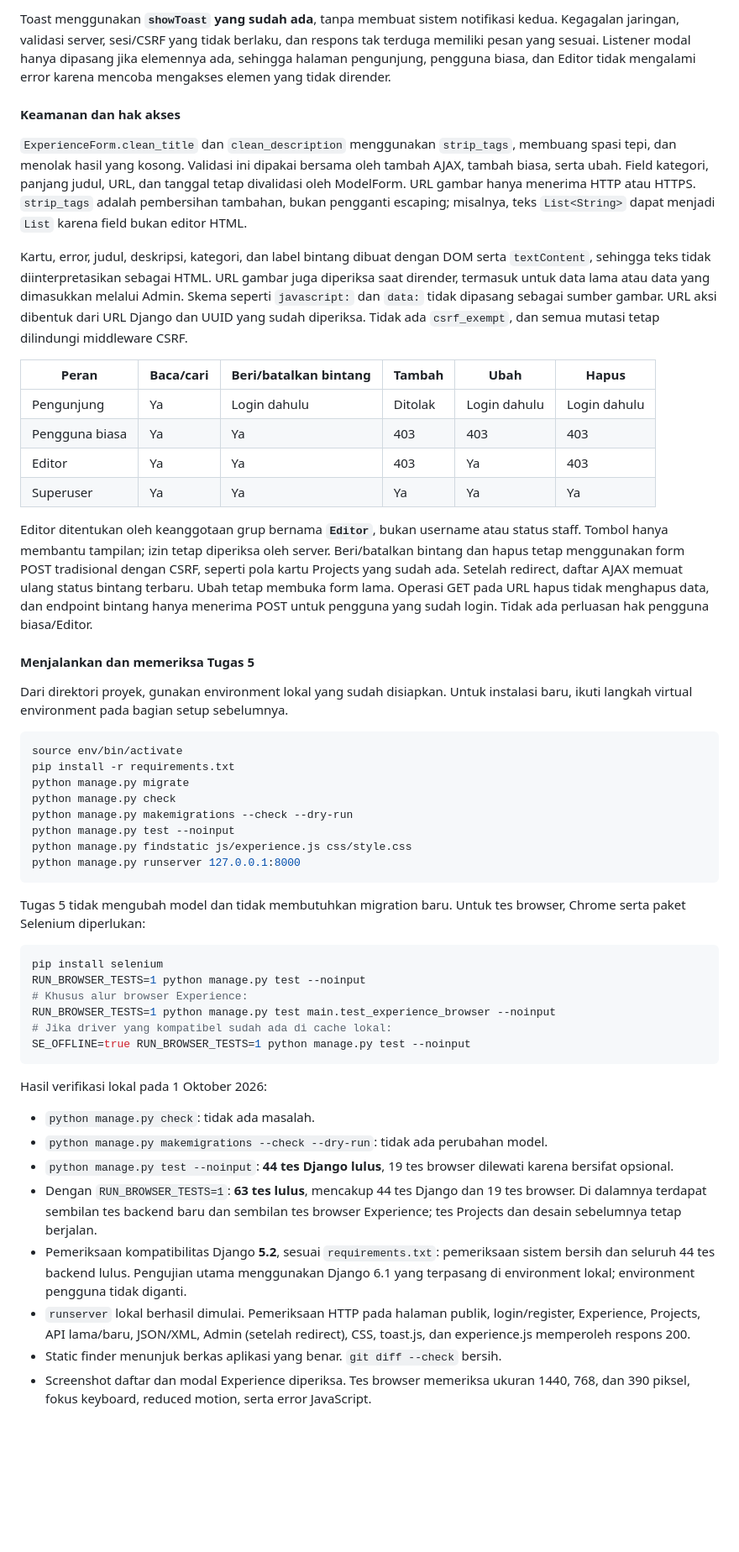
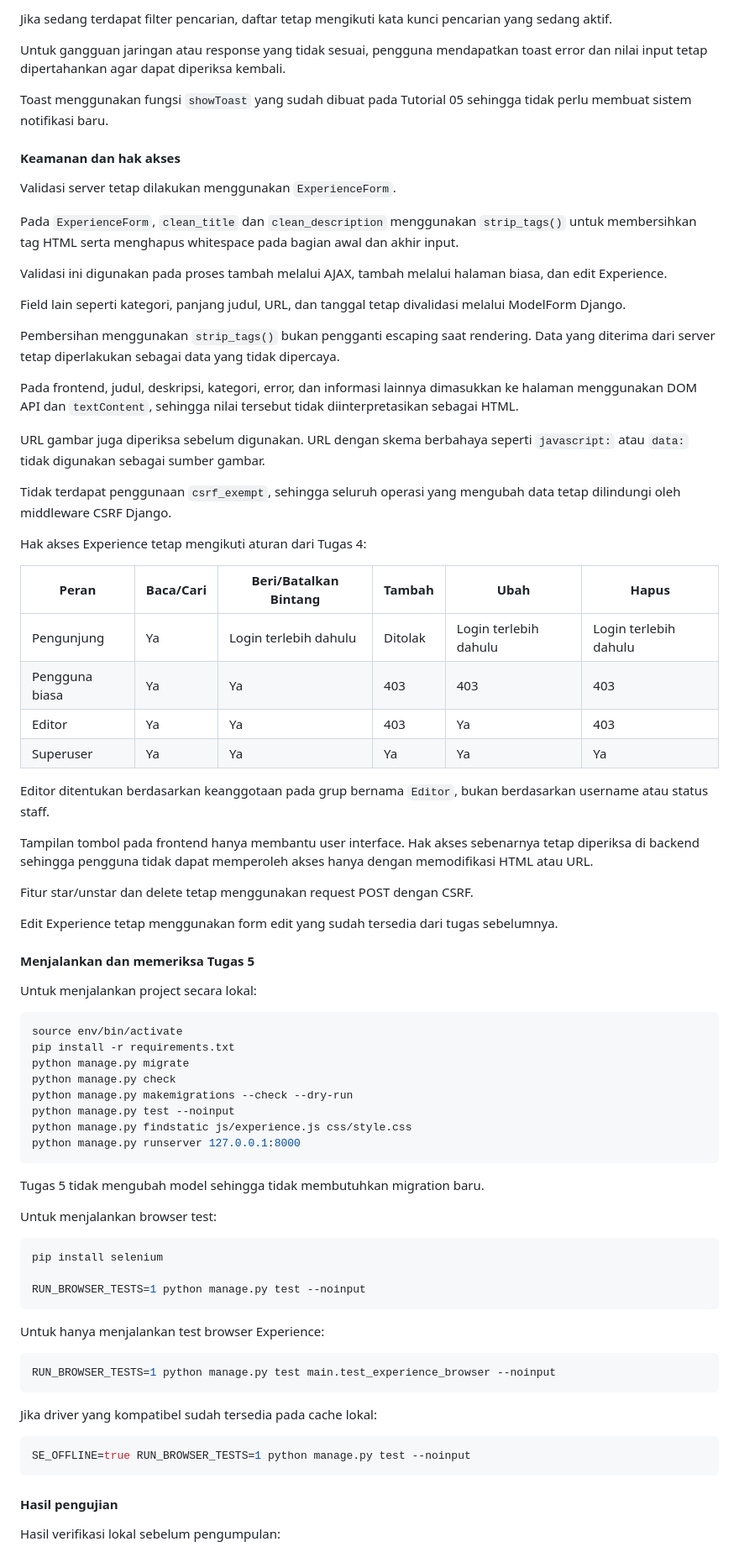
Before and after one commit to michellearitonang07/myportofolio, a Markdown page: README.md, the part around one of its changes. Shown at 84% size. Rendered like a GitHub page; blank space fills up the shorter version.

Commit message:
docs: finalize tugas 5 documentation

````diff
--- a/README.md
+++ b/README.md
@@ -817,45 +810,48 @@ permintaan yang dikirim ulang setelah koneksi terputus.
 
-Toast menggunakan **`showToast` yang sudah ada**, tanpa membuat sistem notifikasi
-kedua. Kegagalan jaringan, validasi server, sesi/CSRF yang tidak berlaku, dan
-respons tak terduga memiliki pesan yang sesuai. Listener modal hanya dipasang
-jika elemennya ada, sehingga halaman pengunjung, pengguna biasa, dan Editor
-tidak mengalami error karena mencoba mengakses elemen yang tidak dirender.
+Jika sedang terdapat filter pencarian, daftar tetap mengikuti kata kunci pencarian yang sedang aktif.
+
+Untuk gangguan jaringan atau response yang tidak sesuai, pengguna mendapatkan toast error dan nilai input tetap dipertahankan agar dapat diperiksa kembali.
+
+Toast menggunakan fungsi `showToast` yang sudah dibuat pada Tutorial 05 sehingga tidak perlu membuat sistem notifikasi baru.
 
 #### Keamanan dan hak akses
 
-`ExperienceForm.clean_title` dan `clean_description` menggunakan `strip_tags`,
-membuang spasi tepi, dan menolak hasil yang kosong. Validasi ini dipakai bersama
-oleh tambah AJAX, tambah biasa, serta ubah. Field kategori, panjang judul, URL,
-dan tanggal tetap divalidasi oleh ModelForm. URL gambar hanya menerima HTTP atau
-HTTPS. `strip_tags` adalah pembersihan tambahan, bukan pengganti escaping;
-misalnya, teks `List<String>` dapat menjadi `List` karena field bukan editor HTML.
+Validasi server tetap dilakukan menggunakan `ExperienceForm`.
 
-Kartu, error, judul, deskripsi, kategori, dan label bintang dibuat dengan DOM serta
-`textContent`, sehingga teks tidak diinterpretasikan sebagai HTML. URL gambar
-juga diperiksa saat dirender, termasuk untuk data lama atau data yang dimasukkan
-melalui Admin. Skema seperti `javascript:` dan `data:` tidak dipasang sebagai
-sumber gambar. URL aksi dibentuk dari URL Django dan UUID yang sudah diperiksa.
-Tidak ada `csrf_exempt`, dan semua mutasi tetap dilindungi middleware CSRF.
+Pada `ExperienceForm`, `clean_title` dan `clean_description` menggunakan `strip_tags()` untuk membersihkan tag HTML serta menghapus whitespace pada bagian awal dan akhir input.
 
-| Peran | Baca/cari | Beri/batalkan bintang | Tambah | Ubah | Hapus |
+Validasi ini digunakan pada proses tambah melalui AJAX, tambah melalui halaman biasa, dan edit Experience.
+
+Field lain seperti kategori, panjang judul, URL, dan tanggal tetap divalidasi melalui ModelForm Django.
+
+Pembersihan menggunakan `strip_tags()` bukan pengganti escaping saat rendering. Data yang diterima dari server tetap diperlakukan sebagai data yang tidak dipercaya.
+
+Pada frontend, judul, deskripsi, kategori, error, dan informasi lainnya dimasukkan ke halaman menggunakan DOM API dan `textContent`, sehingga nilai tersebut tidak diinterpretasikan sebagai HTML.
+
+URL gambar juga diperiksa sebelum digunakan. URL dengan skema berbahaya seperti `javascript:` atau `data:` tidak digunakan sebagai sumber gambar.
+
+Tidak terdapat penggunaan `csrf_exempt`, sehingga seluruh operasi yang mengubah data tetap dilindungi oleh middleware CSRF Django.
+
+Hak akses Experience tetap mengikuti aturan dari Tugas 4:
+
+| Peran | Baca/Cari | Beri/Batalkan Bintang | Tambah | Ubah | Hapus |
 | --- | --- | --- | --- | --- | --- |
-| Pengunjung | Ya | Login dahulu | Ditolak | Login dahulu | Login dahulu |
+| Pengunjung | Ya | Login terlebih dahulu | Ditolak | Login terlebih dahulu | Login terlebih dahulu |
 | Pengguna biasa | Ya | Ya | 403 | 403 | 403 |
 | Editor | Ya | Ya | 403 | Ya | 403 |
 | Superuser | Ya | Ya | Ya | Ya | Ya |
 
-Editor ditentukan oleh keanggotaan grup bernama **`Editor`**, bukan username atau
-status staff. Tombol hanya membantu tampilan; izin tetap diperiksa oleh server.
-Beri/batalkan bintang dan hapus tetap menggunakan form POST tradisional dengan
-CSRF, seperti pola kartu Projects yang sudah ada. Setelah redirect, daftar AJAX
-memuat ulang status bintang terbaru. Ubah tetap membuka form lama. Operasi GET
-pada URL hapus tidak menghapus data, dan endpoint bintang hanya menerima POST
-untuk pengguna yang sudah login. Tidak ada perluasan hak pengguna biasa/Editor.
+Editor ditentukan berdasarkan keanggotaan pada grup bernama `Editor`, bukan berdasarkan username atau status staff.
+
+Tampilan tombol pada frontend hanya membantu user interface. Hak akses sebenarnya tetap diperiksa di backend sehingga pengguna tidak dapat memperoleh akses hanya dengan memodifikasi HTML atau URL.
+
+Fitur star/unstar dan delete tetap menggunakan request POST dengan CSRF.
+
+Edit Experience tetap menggunakan form edit yang sudah tersedia dari tugas sebelumnya.
 
 #### Menjalankan dan memeriksa Tugas 5
 
-Dari direktori proyek, gunakan environment lokal yang sudah disiapkan. Untuk
-instalasi baru, ikuti langkah virtual environment pada bagian setup sebelumnya.
+Untuk menjalankan project secara lokal:
 
 ```bash
 source env/bin/activate
@@ -868,34 +864,29 @@ python manage.py findstatic js/experience.js css/style.css
 python manage.py runserver 127.0.0.1:8000
 ```
 
-Tugas 5 tidak mengubah model dan tidak membutuhkan migration baru. Untuk tes
-browser, Chrome serta paket Selenium diperlukan:
+Tugas 5 tidak mengubah model sehingga tidak membutuhkan migration baru.
+
+Untuk menjalankan browser test:
 
 ```bash
 pip install selenium
+
 RUN_BROWSER_TESTS=1 python manage.py test --noinput
-# Khusus alur browser Experience:
+```
+
+Untuk hanya menjalankan test browser Experience:
+
+```bash
 RUN_BROWSER_TESTS=1 python manage.py test main.test_experience_browser --noinput
-# Jika driver yang kompatibel sudah ada di cache lokal:
+```
+
+Jika driver yang kompatibel sudah tersedia pada cache lokal:
+
+```bash
 SE_OFFLINE=true RUN_BROWSER_TESTS=1 python manage.py test --noinput
 ```
 
-Hasil verifikasi lokal pada 1 Oktober 2026:
+#### Hasil pengujian
 
-- `python manage.py check`: tidak ada masalah.
-- `python manage.py makemigrations --check --dry-run`: tidak ada perubahan model.
-- `python manage.py test --noinput`: **44 tes Django lulus**, 19 tes browser
-  dilewati karena bersifat opsional.
-- Dengan `RUN_BROWSER_TESTS=1`: **63 tes lulus**, mencakup 44 tes Django dan
-  19 tes browser. Di dalamnya terdapat sembilan tes backend baru dan sembilan
-  tes browser Experience; tes Projects dan desain sebelumnya tetap berjalan.
-- Pemeriksaan kompatibilitas Django **5.2**, sesuai `requirements.txt`: pemeriksaan
-  sistem bersih dan seluruh 44 tes backend lulus. Pengujian utama menggunakan
-  Django 6.1 yang terpasang di environment lokal; environment pengguna tidak diganti.
-- `runserver` lokal berhasil dimulai. Pemeriksaan HTTP pada halaman publik,
-  login/register, Experience, Projects, API lama/baru, JSON/XML, Admin (setelah
-  redirect), CSS, toast.js, dan experience.js memperoleh respons 200.
-- Static finder menunjuk berkas aplikasi yang benar. `git diff --check` bersih.
-- Screenshot daftar dan modal Experience diperiksa. Tes browser memeriksa ukuran
-  1440, 768, dan 390 piksel, fokus keyboard, reduced motion, serta error JavaScript.
+Hasil verifikasi lokal sebelum pengumpulan:
 
````
Also changed, not shown: other parts of README.md (+192 -182 lines).
